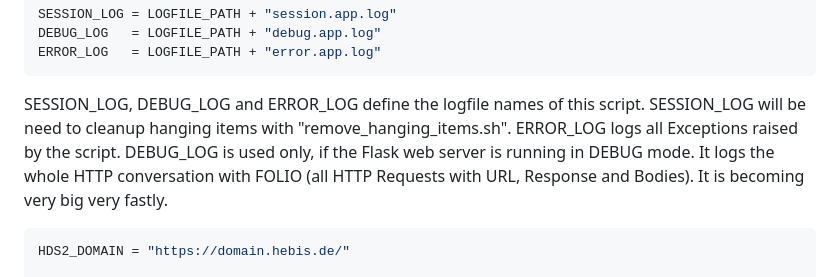
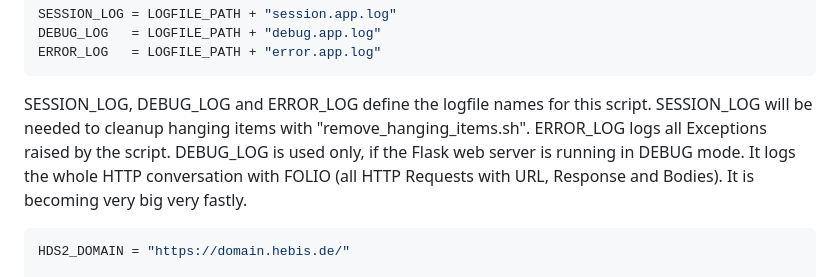
Before and after one commit to ubmainz/FreieBestellung, a Markdown page: README.md, the part around the change. Drawn GitHub-style.

````diff
--- a/README.md
+++ b/README.md
@@ -104,7 +104,7 @@ DEBUG_LOG   = LOGFILE_PATH + "debug.app.log"
 ERROR_LOG   = LOGFILE_PATH + "error.app.log"
 ```
 
-SESSION_LOG, DEBUG_LOG and ERROR_LOG define the logfile names of this script. SESSION_LOG will be need to cleanup hanging items with "remove_hanging_items.sh". ERROR_LOG logs all Exceptions raised by the script. DEBUG_LOG is used only, if the Flask web server is running in DEBUG mode. It logs the whole HTTP conversation with FOLIO (all HTTP Requests with URL, Response and Bodies). It is becoming very big very fastly.
+SESSION_LOG, DEBUG_LOG and ERROR_LOG define the logfile names for this script. SESSION_LOG will be needed to cleanup hanging items with "remove_hanging_items.sh". ERROR_LOG logs all Exceptions raised by the script. DEBUG_LOG is used only, if the Flask web server is running in DEBUG mode. It logs the whole HTTP conversation with FOLIO (all HTTP Requests with URL, Response and Bodies). It is becoming very big very fastly.
 
 ```bash
 HDS2_DOMAIN = "https://domain.hebis.de/"
````
